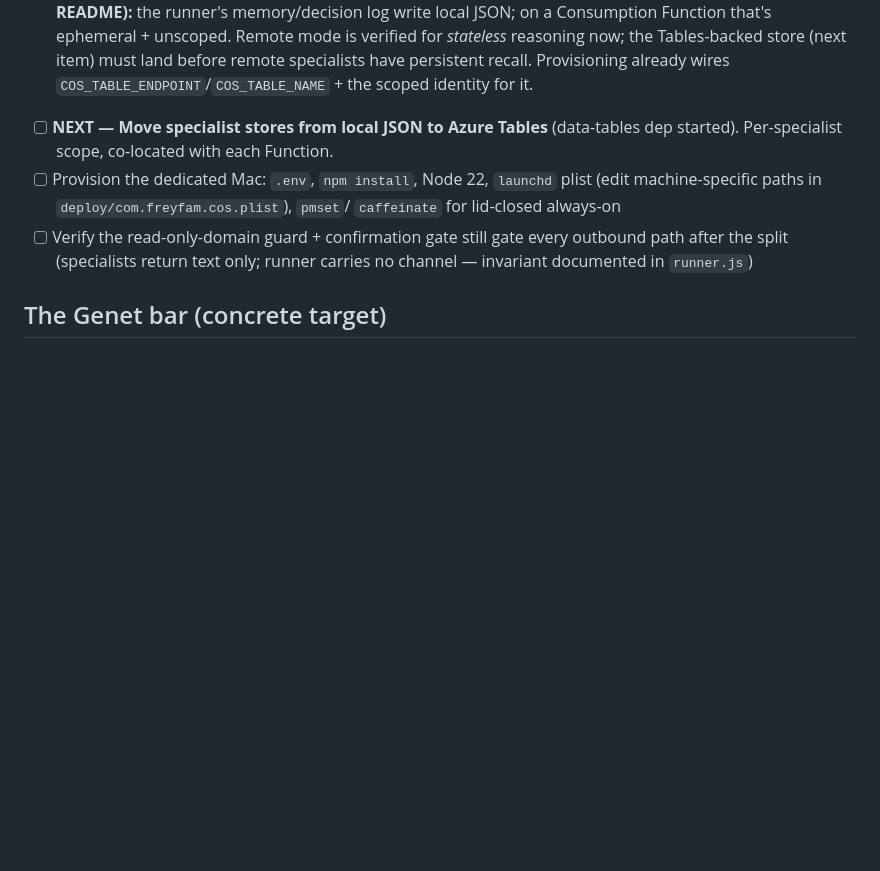
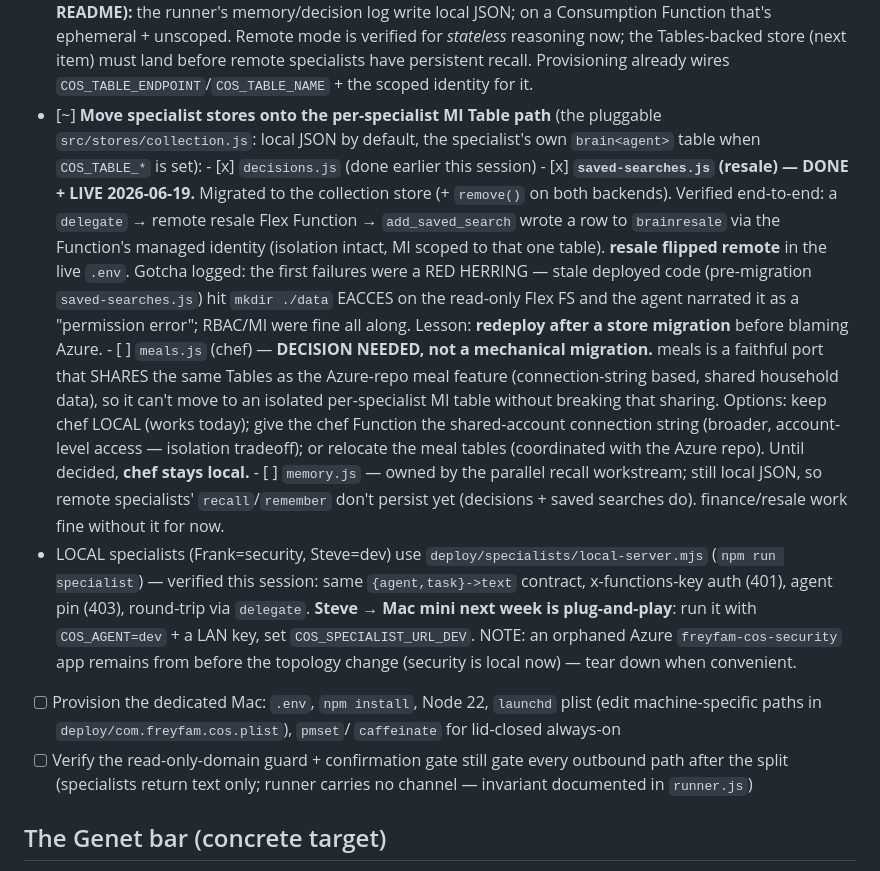
Before and after one commit to Nic-Fam/freyfam-cos, a Markdown page: TRACKER.md, the part around the change. Rendered like a GitHub page; blank space fills up the shorter version.

Commit message:
Step 1: resale on MI table (live); chef/meals decision; Steve LAN path verified
- saved-searches (resale) migrated to the collection store and flipped REMOTE;
  verified a real write to brainresale via the Function's managed identity.
- meals (chef) flagged as a data-ownership decision (shared tables), not a
  mechanical migration; chef stays local until decided.
- local-server.mjs (Frank/Steve LAN path) smoke-verified end-to-end; Steve's
  Mac mini move is plug-and-play. Orphaned Azure security app noted for teardown.

Co-Authored-By: Claude Opus 4.8 <noreply@anthropic.com>

```diff
--- a/TRACKER.md
+++ b/TRACKER.md
@@ -490,8 +490,35 @@ first, verify locally, then provision**.
         is verified for *stateless* reasoning now; the Tables-backed store (next item)
         must land before remote specialists have persistent recall. Provisioning
         already wires `COS_TABLE_ENDPOINT`/`COS_TABLE_NAME` + the scoped identity for it.
-- [ ] **NEXT — Move specialist stores from local JSON to Azure Tables** (data-tables
-      dep started). Per-specialist scope, co-located with each Function.
+- [~] **Move specialist stores onto the per-specialist MI Table path** (the pluggable
+      `src/stores/collection.js`: local JSON by default, the specialist's own
+      `brain<agent>` table when `COS_TABLE_*` is set):
+      - [x] `decisions.js` (done earlier this session)
+      - [x] **`saved-searches.js` (resale) — DONE + LIVE 2026-06-19.** Migrated to the
+        collection store (+ `remove()` on both backends). Verified end-to-end: a
+        `delegate` → remote resale Flex Function → `add_saved_search` wrote a row to
+        `brainresale` via the Function's managed identity (isolation intact, MI scoped
+        to that one table). **resale flipped remote** in the live `.env`. Gotcha logged:
+        the first failures were a RED HERRING — stale deployed code (pre-migration
+        `saved-searches.js`) hit `mkdir ./data` EACCES on the read-only Flex FS and the
+        agent narrated it as a "permission error"; RBAC/MI were fine all along. Lesson:
+        **redeploy after a store migration** before blaming Azure.
+      - [ ] `meals.js` (chef) — **DECISION NEEDED, not a mechanical migration.** meals is
+        a faithful port that SHARES the same Tables as the Azure-repo meal feature
+        (connection-string based, shared household data), so it can't move to an
+        isolated per-specialist MI table without breaking that sharing. Options: keep
+        chef LOCAL (works today); give the chef Function the shared-account connection
+        string (broader, account-level access — isolation tradeoff); or relocate the
+        meal tables (coordinated with the Azure repo). Until decided, **chef stays local.**
+      - [ ] `memory.js` — owned by the parallel recall workstream; still local JSON, so
+        remote specialists' `recall`/`remember` don't persist yet (decisions + saved
+        searches do). finance/resale work fine without it for now.
+- LOCAL specialists (Frank=security, Steve=dev) use `deploy/specialists/local-server.mjs`
+  (`npm run specialist`) — verified this session: same `{agent,task}->text` contract,
+  x-functions-key auth (401), agent pin (403), round-trip via `delegate`. **Steve →
+  Mac mini next week is plug-and-play**: run it with `COS_AGENT=dev` + a LAN key, set
+  `COS_SPECIALIST_URL_DEV`. NOTE: an orphaned Azure `freyfam-cos-security` app remains
+  from before the topology change (security is local now) — tear down when convenient.
 - [ ] Provision the dedicated Mac: `.env`, `npm install`, Node 22, `launchd` plist
       (edit machine-specific paths in `deploy/com.freyfam.cos.plist`), `pmset`/
       `caffeinate` for lid-closed always-on
```
